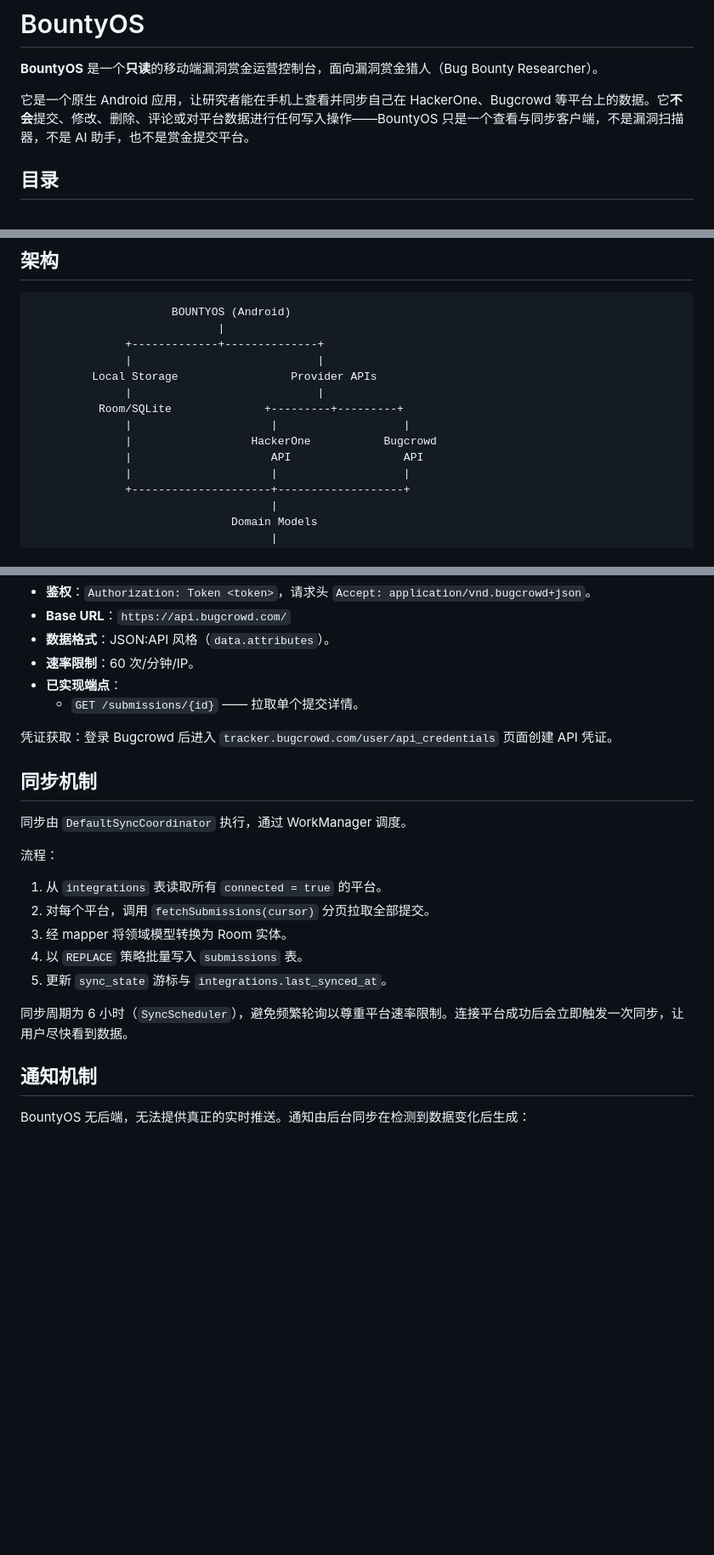
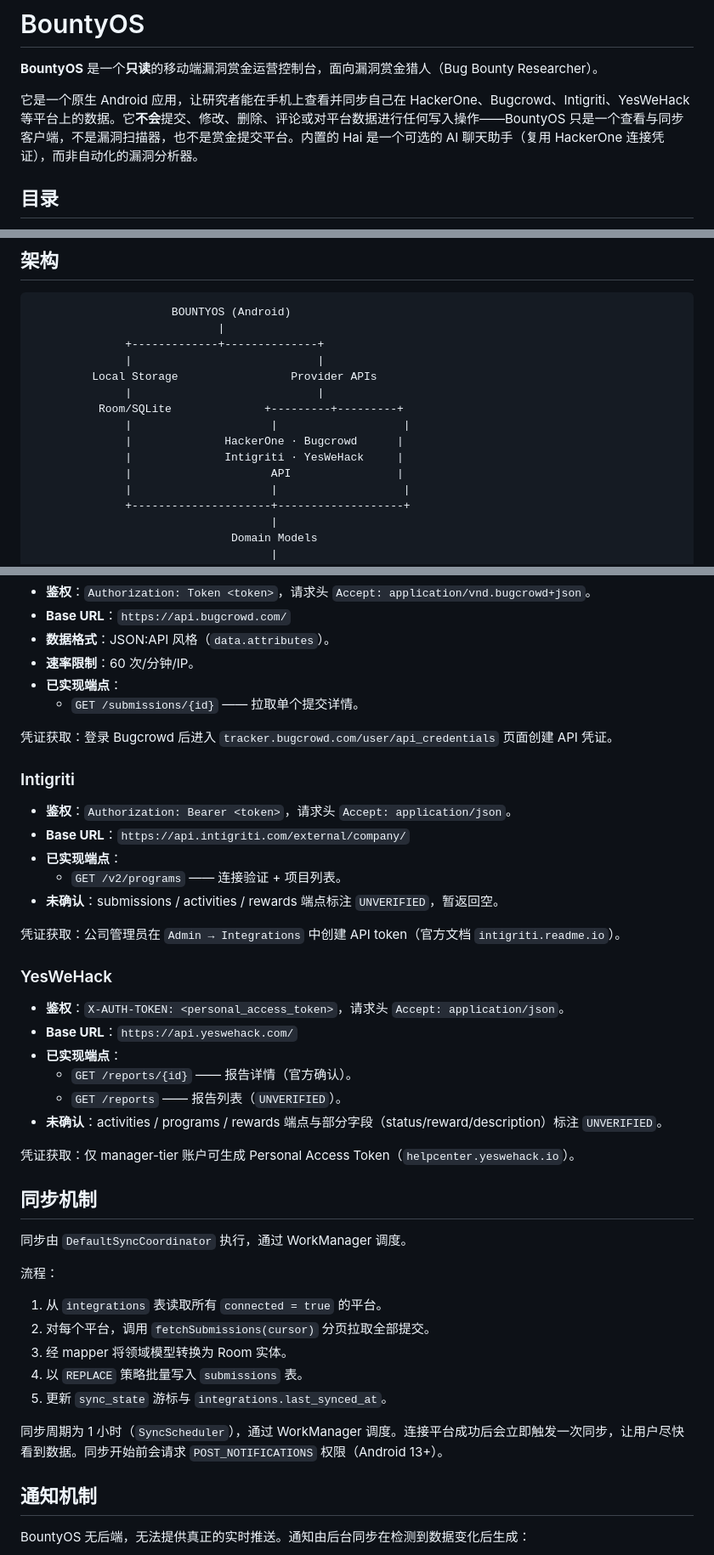
Before and after one commit to ctkqiang/BountyOS, a Markdown page: README.md, 3 parts joined by grey strips. Shown at 85% size. GitHub-like rendering; blank space fills up the shorter version.

```diff
--- a/README.md
+++ b/README.md
@@ -2,7 +2,7 @@
 
 **BountyOS** 是一个**只读**的移动端漏洞赏金运营控制台，面向漏洞赏金猎人（Bug Bounty Researcher）。
 
-它是一个原生 Android 应用，让研究者能在手机上查看并同步自己在 HackerOne、Bugcrowd 等平台上的数据。它**不会**提交、修改、删除、评论或对平台数据进行任何写入操作——BountyOS 只是一个查看与同步客户端，不是漏洞扫描器，不是 AI 助手，也不是赏金提交平台。
+它是一个原生 Android 应用，让研究者能在手机上查看并同步自己在 HackerOne、Bugcrowd、Intigriti、YesWeHack 等平台上的数据。它**不会**提交、修改、删除、评论或对平台数据进行任何写入操作——BountyOS 只是一个查看与同步客户端，不是漏洞扫描器，也不是赏金提交平台。内置的 Hai 是一个可选的 AI 聊天助手（复用 HackerOne 连接凭证），而非自动化的漏洞分析器。
 
 ## 目录
 
@@ -58,8 +58,9 @@ BountyOS 解决的核心问题：
               |                            |
           Room/SQLite              +---------+---------+
               |                     |                   |
-              |                  HackerOne           Bugcrowd
-              |                     API                 API
+              |              HackerOne · Bugcrowd      |
+              |              Intigriti · YesWeHack     |
+              |                     API                |
               |                     |                   |
               +---------------------+-------------------+
                                     |
@@ -239,6 +240,27 @@ Provider API → Remote DTO → Mapper → Domain → Room → Repository → Vi
 
 凭证获取：登录 Bugcrowd 后进入 `tracker.bugcrowd.com/user/api_credentials` 页面创建 API 凭证。
 
+### Intigriti
+
+- **鉴权**：`Authorization: Bearer <token>`，请求头 `Accept: application/json`。
+- **Base URL**：`https://api.intigriti.com/external/company/`
+- **已实现端点**：
+  - `GET /v2/programs` —— 连接验证 + 项目列表。
+- **未确认**：submissions / activities / rewards 端点标注 `UNVERIFIED`，暂返回空。
+
+凭证获取：公司管理员在 `Admin → Integrations` 中创建 API token（官方文档 `intigriti.readme.io`）。
+
+### YesWeHack
+
+- **鉴权**：`X-AUTH-TOKEN: <personal_access_token>`，请求头 `Accept: application/json`。
+- **Base URL**：`https://api.yeswehack.com/`
+- **已实现端点**：
+  - `GET /reports/{id}` —— 报告详情（官方确认）。
+  - `GET /reports` —— 报告列表（`UNVERIFIED`）。
+- **未确认**：activities / programs / rewards 端点与部分字段（status/reward/description）标注 `UNVERIFIED`。
+
+凭证获取：仅 manager-tier 账户可生成 Personal Access Token（`helpcenter.yeswehack.io`）。
+
 ## 同步机制
 
 同步由 `DefaultSyncCoordinator` 执行，通过 WorkManager 调度。
@@ -251,7 +273,7 @@ Provider API → Remote DTO → Mapper → Domain → Room → Repository → Vi
 4. 以 `REPLACE` 策略批量写入 `submissions` 表。
 5. 更新 `sync_state` 游标与 `integrations.last_synced_at`。
 
-同步周期为 6 小时（`SyncScheduler`），避免频繁轮询以尊重平台速率限制。连接平台成功后会立即触发一次同步，让用户尽快看到数据。
+同步周期为 1 小时（`SyncScheduler`），通过 WorkManager 调度。连接平台成功后会立即触发一次同步，让用户尽快看到数据。同步开始前会请求 `POST_NOTIFICATIONS` 权限（Android 13+）。
 
 ## 通知机制
 
```
Also changed, not shown: other parts of README.md (+54 -18 lines).
